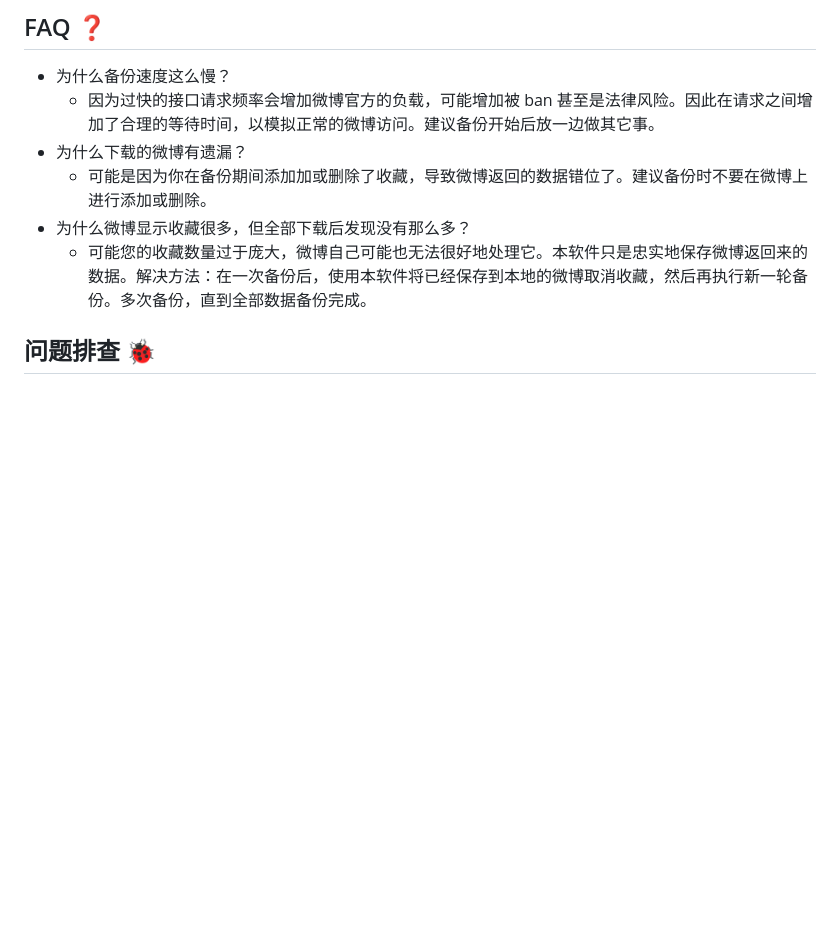
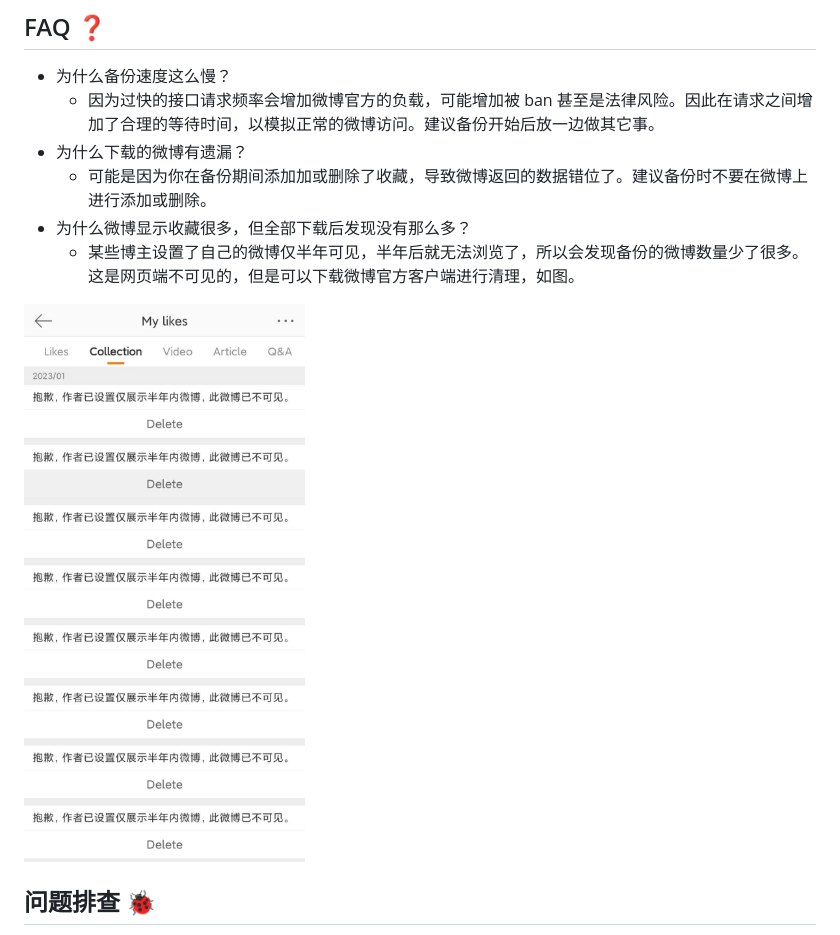
Before and after one commit to Shapooo/weiback-rs, a Markdown page: README.md, the part around the change. Rendered like a GitHub page; pictures changed too: img/invisible_posts.jpg (added); blank space fills up the shorter version.

```diff
--- a/README.md
+++ b/README.md
@@ -105,7 +105,9 @@ WeiBack 的油猴脚本版本 [WeiBack](https://github.com/Shapooo/WeiBack)，
 - 为什么下载的微博有遗漏？
     - 可能是因为你在备份期间添加加或删除了收藏，导致微博返回的数据错位了。建议备份时不要在微博上进行添加或删除。
 - 为什么微博显示收藏很多，但全部下载后发现没有那么多？
-    - 可能您的收藏数量过于庞大，微博自己可能也无法很好地处理它。本软件只是忠实地保存微博返回来的数据。解决方法：在一次备份后，使用本软件将已经保存到本地的微博取消收藏，然后再执行新一轮备份。多次备份，直到全部数据备份完成。
+    - 某些博主设置了自己的微博仅半年可见，半年后就无法浏览了，所以会发现备份的微博数量少了很多。这是网页端不可见的，但是可以下载微博官方客户端进行清理，如图。
+
+![过期微博](img/invisible_posts.jpg)
 
 ## 问题排查 🐞
 
```
